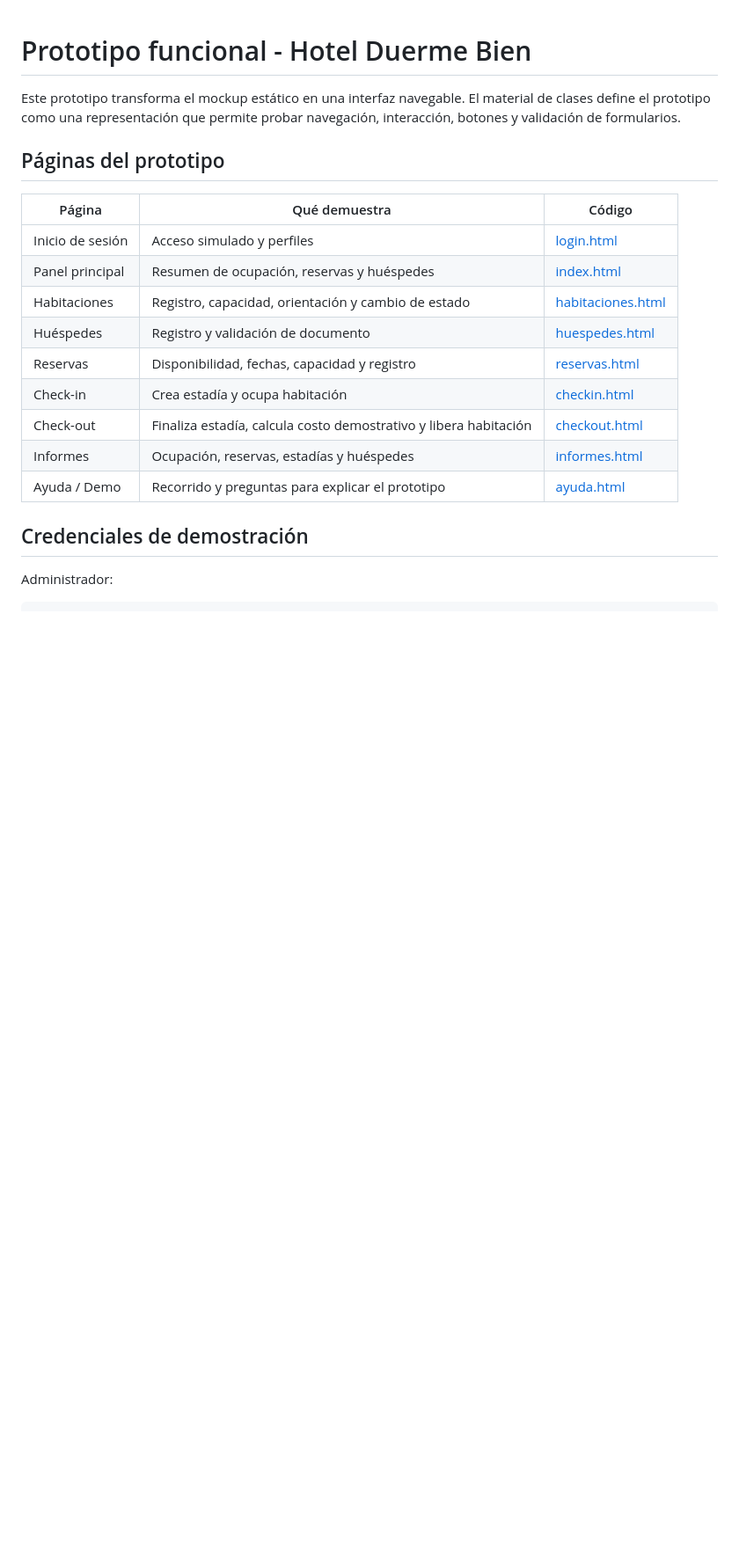
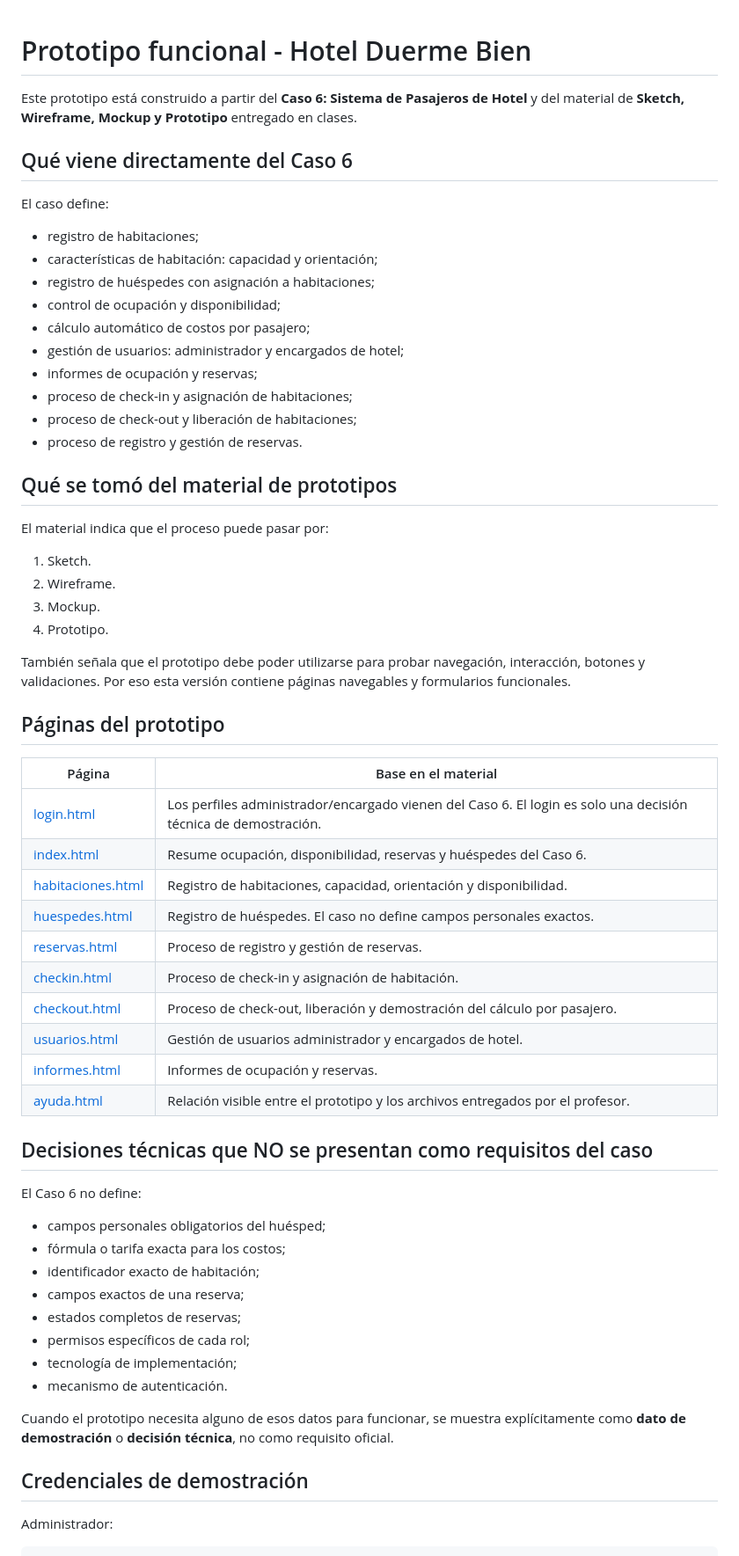
Before and after one commit to Yutre3/diego, a Markdown page: prototipo-web/README.md, the part around one of its changes. Shown at 88% size. Rendered like a GitHub page; blank space fills up the shorter version.

Commit message:
Documentar prototipo según materiales del profesor

```diff
--- a/prototipo-web/README.md
+++ b/prototipo-web/README.md
@@ -1,20 +1,62 @@
 # Prototipo funcional - Hotel Duerme Bien
 
-Este prototipo transforma el mockup estático en una interfaz navegable. El material de clases define el prototipo como una representación que permite probar navegación, interacción, botones y validación de formularios.
+Este prototipo está construido a partir del **Caso 6: Sistema de Pasajeros de Hotel** y del material de **Sketch, Wireframe, Mockup y Prototipo** entregado en clases.
+
+## Qué viene directamente del Caso 6
+
+El caso define:
+
+- registro de habitaciones;
+- características de habitación: capacidad y orientación;
+- registro de huéspedes con asignación a habitaciones;
+- control de ocupación y disponibilidad;
+- cálculo automático de costos por pasajero;
+- gestión de usuarios: administrador y encargados de hotel;
+- informes de ocupación y reservas;
+- proceso de check-in y asignación de habitaciones;
+- proceso de check-out y liberación de habitaciones;
+- proceso de registro y gestión de reservas.
+
+## Qué se tomó del material de prototipos
+
+El material indica que el proceso puede pasar por:
+
+1. Sketch.
+2. Wireframe.
+3. Mockup.
+4. Prototipo.
+
+También señala que el prototipo debe poder utilizarse para probar navegación, interacción, botones y validaciones. Por eso esta versión contiene páginas navegables y formularios funcionales.
 
 ## Páginas del prototipo
 
-| Página | Qué demuestra | Código |
-| --- | --- | --- |
-| Inicio de sesión | Acceso simulado y perfiles | [login.html](login.html) |
-| Panel principal | Resumen de ocupación, reservas y huéspedes | [index.html](index.html) |
-| Habitaciones | Registro, capacidad, orientación y cambio de estado | [habitaciones.html](habitaciones.html) |
-| Huéspedes | Registro y validación de documento | [huespedes.html](huespedes.html) |
-| Reservas | Disponibilidad, fechas, capacidad y registro | [reservas.html](reservas.html) |
-| Check-in | Crea estadía y ocupa habitación | [checkin.html](checkin.html) |
-| Check-out | Finaliza estadía, calcula costo demostrativo y libera habitación | [checkout.html](checkout.html) |
-| Informes | Ocupación, reservas, estadías y huéspedes | [informes.html](informes.html) |
-| Ayuda / Demo | Recorrido y preguntas para explicar el prototipo | [ayuda.html](ayuda.html) |
+| Página | Base en el material |
+| --- | --- |
+| [login.html](login.html) | Los perfiles administrador/encargado vienen del Caso 6. El login es solo una decisión técnica de demostración. |
+| [index.html](index.html) | Resume ocupación, disponibilidad, reservas y huéspedes del Caso 6. |
+| [habitaciones.html](habitaciones.html) | Registro de habitaciones, capacidad, orientación y disponibilidad. |
+| [huespedes.html](huespedes.html) | Registro de huéspedes. El caso no define campos personales exactos. |
+| [reservas.html](reservas.html) | Proceso de registro y gestión de reservas. |
+| [checkin.html](checkin.html) | Proceso de check-in y asignación de habitación. |
+| [checkout.html](checkout.html) | Proceso de check-out, liberación y demostración del cálculo por pasajero. |
+| [usuarios.html](usuarios.html) | Gestión de usuarios administrador y encargados de hotel. |
+| [informes.html](informes.html) | Informes de ocupación y reservas. |
+| [ayuda.html](ayuda.html) | Relación visible entre el prototipo y los archivos entregados por el profesor. |
+
+## Decisiones técnicas que NO se presentan como requisitos del caso
+
+El Caso 6 no define:
+
+- campos personales obligatorios del huésped;
+- fórmula o tarifa exacta para los costos;
+- identificador exacto de habitación;
+- campos exactos de una reserva;
+- estados completos de reservas;
+- permisos específicos de cada rol;
+- tecnología de implementación;
+- mecanismo de autenticación.
+
+Cuando el prototipo necesita alguno de esos datos para funcionar, se muestra explícitamente como **dato de demostración** o **decisión técnica**, no como requisito oficial.
 
 ## Credenciales de demostración
 
```
Also changed, not shown: other parts of prototipo-web/README.md (+4 -31 lines).
